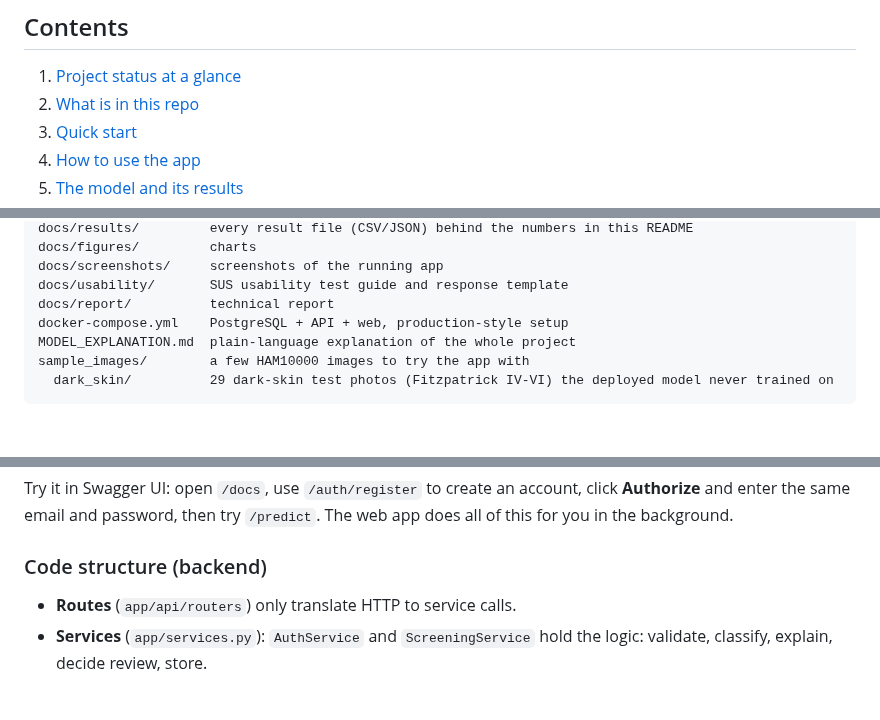
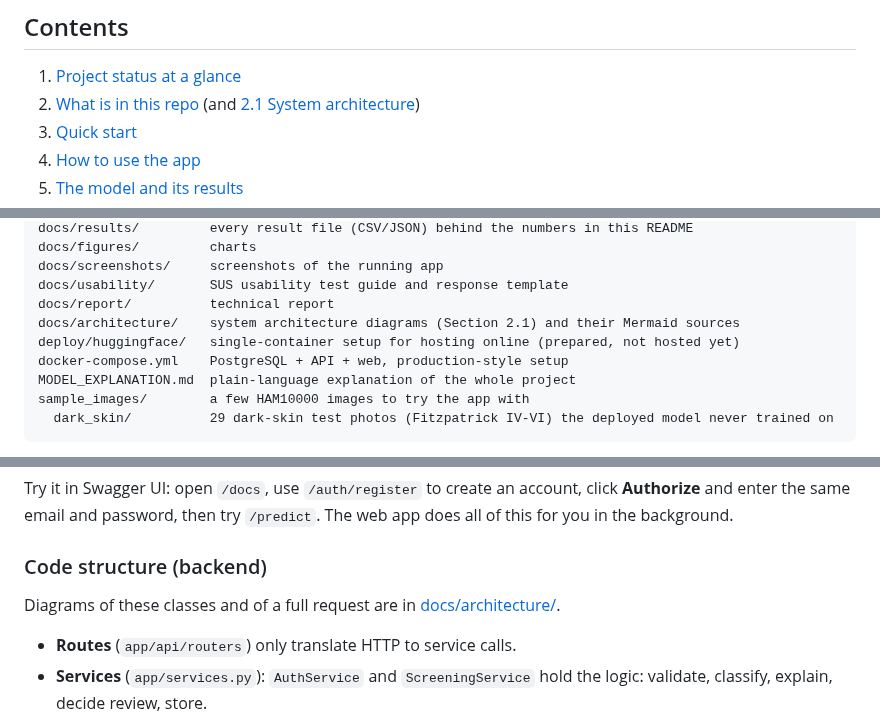
Before and after one commit to Elvis-Kayonga/ai-skin-lesion-detection-system-capstone-project, a Markdown page: README.md, 3 parts joined by grey strips. Drawn GitHub-style; blank space fills up the shorter version.

```diff
--- a/README.md
+++ b/README.md
@@ -27,7 +27,7 @@ Links:
 ## Contents
 
 1. [Project status at a glance](#1-project-status-at-a-glance)
-2. [What is in this repo](#2-what-is-in-this-repo)
+2. [What is in this repo](#2-what-is-in-this-repo) (and [2.1 System architecture](#21-system-architecture))
 3. [Quick start](#3-quick-start)
 4. [How to use the app](#4-how-to-use-the-app)
 5. [The model and its results](#5-the-model-and-its-results)
@@ -84,6 +84,8 @@ docs/figures/         charts
 docs/screenshots/     screenshots of the running app
 docs/usability/       SUS usability test guide and response template
 docs/report/          technical report
+docs/architecture/    system architecture diagrams (Section 2.1) and their Mermaid sources
+deploy/huggingface/   single-container setup for hosting online (prepared, not hosted yet)
 docker-compose.yml    PostgreSQL + API + web, production-style setup
 MODEL_EXPLANATION.md  plain-language explanation of the whole project
 sample_images/        a few HAM10000 images to try the app with
@@ -484,6 +507,8 @@ Try it in Swagger UI: open `/docs`, use `/auth/register` to create an account, c
 
 ### Code structure (backend)
 
+Diagrams of these classes and of a full request are in [docs/architecture/](docs/architecture/README.md).
+
 - **Routes** (`app/api/routers`) only translate HTTP to service calls.
 - **Services** (`app/services.py`): `AuthService` and `ScreeningService` hold the logic: validate, classify, explain, decide review, store.
 - **Model layer** (`app/ml`): abstract `LesionClassifier` and `Explainer` interfaces with `EfficientNetClassifier` and `GradCamExplainer`; `ReviewPolicy`; `ModelConfig`.
```
Also changed, not shown: other parts of README.md (+21 -0 lines), docs/architecture/README.md (added, +87 -0 lines), docs/architecture/01_system_overview.png (added), docs/architecture/02_predict_sequence.png (added), docs/architecture/03_backend_classes.png (added), docs/architecture/04_data_model.png (added), docs/architecture/05_ml_pipeline.png (added), docs/architecture/06_deployment.png (added), 6 other files.
